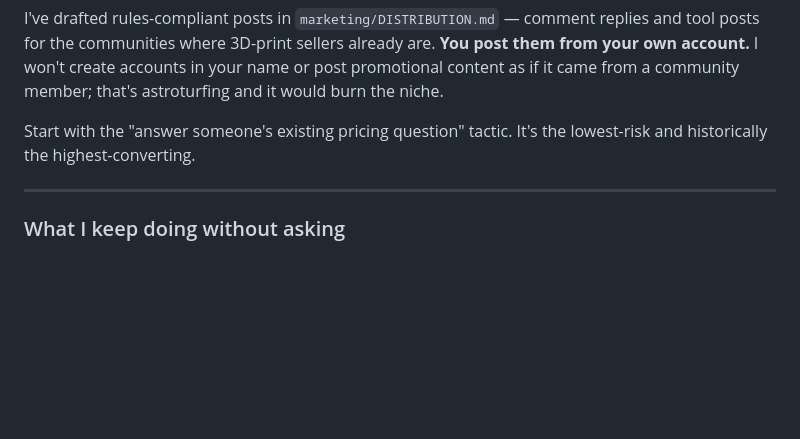
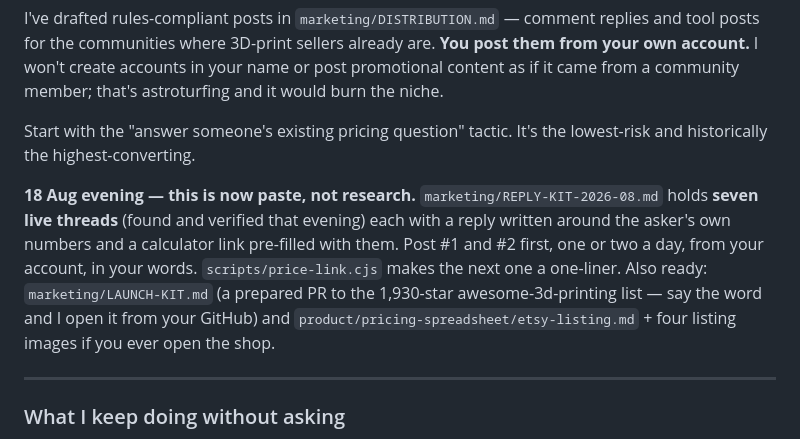
Before and after one commit to riglerkarve/profitprint, a Markdown page: HUMAN_CHECKPOINTS.md, the part around the change. Rendered like a GitHub page; blank space fills up the shorter version.

Commit message:
CP-10 now points at the reply kit, launch kit and Etsy pack
Co-Authored-By: Claude Fable 5 <noreply@anthropic.com>

```diff
--- a/HUMAN_CHECKPOINTS.md
+++ b/HUMAN_CHECKPOINTS.md
@@ -244,6 +244,14 @@ I've drafted rules-compliant posts in `marketing/DISTRIBUTION.md` — comment re
 
 Start with the "answer someone's existing pricing question" tactic. It's the lowest-risk and historically the highest-converting.
 
+**18 Aug evening — this is now paste, not research.** `marketing/REPLY-KIT-2026-08.md` holds
+**seven live threads** (found and verified that evening) each with a reply written around the
+asker's own numbers and a calculator link pre-filled with them. Post #1 and #2 first, one or two
+a day, from your account, in your words. `scripts/price-link.cjs` makes the next one a
+one-liner. Also ready: `marketing/LAUNCH-KIT.md` (a prepared PR to the 1,930-star
+awesome-3d-printing list — say the word and I open it from your GitHub) and
+`product/pricing-spreadsheet/etsy-listing.md` + four listing images if you ever open the shop.
+
 ---
 
 ### What I keep doing without asking
```
